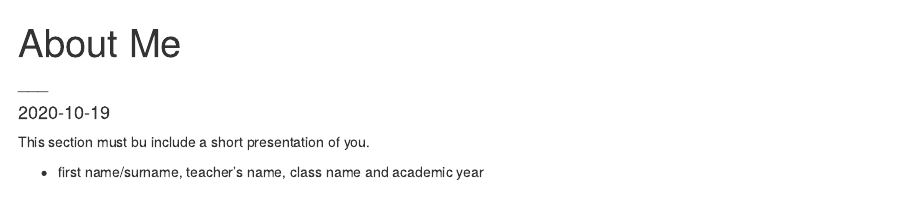
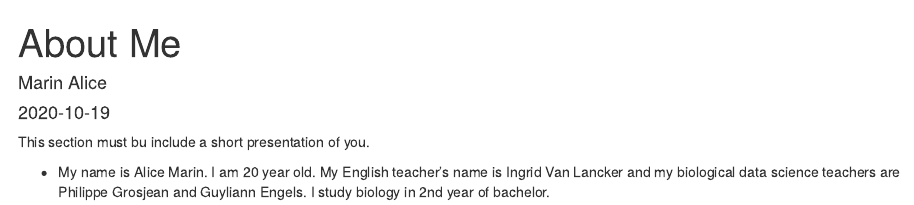
Before and after one commit to AliceM2000/AliceM_Blog, an R Markdown document (_posts/about/about.Rmd): the page in a window 1100 px wide, from its top. Rendered offline with R 4.5, knitr and Pandoc, with nearby package versions; drawn as R Markdown's standard HTML page in place of the format the file asks for.

Commit message:
about me

```diff
--- a/_posts/about/about.Rmd
+++ b/_posts/about/about.Rmd
@@ -1,11 +1,11 @@
 ---
 title: "About Me"
 author:
-  - name: "___"
+  - name: "Marin Alice"
 date: "`r Sys.Date()`"
 output: distill::distill_article
 ---
 
 This section must bu include a short presentation of you.
 
-- first name/surname, teacher’s name, class name and academic year
+- My name is Alice Marin. I am 20 year old. My English teacher's name is Ingrid Van Lancker and my biological data science teachers are Philippe Grosjean and Guyliann Engels. I study biology in 2nd year of bachelor.
```
